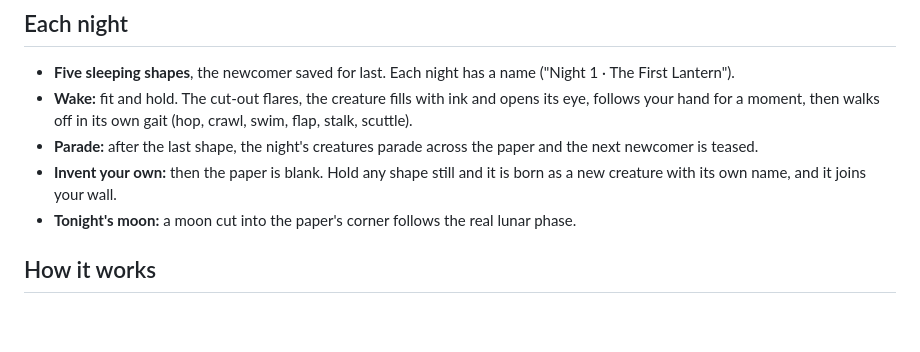
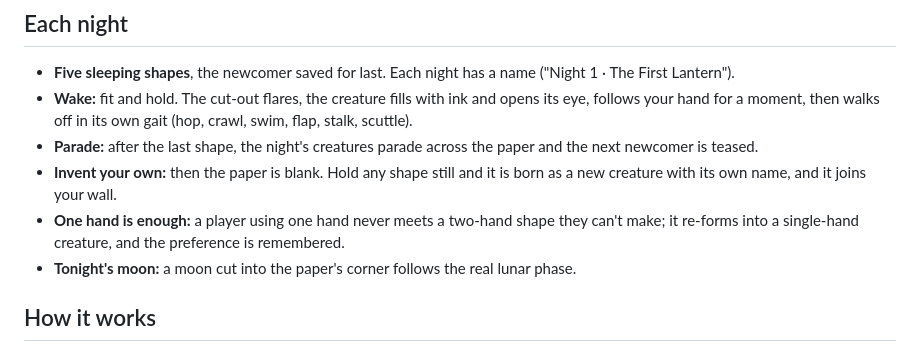
Before and after one commit to cjw0076/shadowfolk, a Markdown page: README.md, the part around the change. Rendered like a GitHub page; blank space fills up the shorter version.

Commit message:
README: one hand is enough
Co-Authored-By: Claude Opus 5.5 <noreply@anthropic.com>
Claude-Session: https://claude.ai/code/session_01AF7Ks2SXGE64CAmVA3H48H

```diff
--- a/README.md
+++ b/README.md
@@ -19,6 +19,7 @@ A paper lantern stands on your real table and a washi-paper screen stands beyond
 - **Wake:** fit and hold. The cut-out flares, the creature fills with ink and opens its eye, follows your hand for a moment, then walks off in its own gait (hop, crawl, swim, flap, stalk, scuttle).
 - **Parade:** after the last shape, the night's creatures parade across the paper and the next newcomer is teased.
 - **Invent your own:** then the paper is blank. Hold any shape still and it is born as a new creature with its own name, and it joins your wall.
+- **One hand is enough:** a player using one hand never meets a two-hand shape they can't make; it re-forms into a single-hand creature, and the preference is remembered.
 - **Tonight's moon:** a moon cut into the paper's corner follows the real lunar phase.
 
 ## How it works
```
